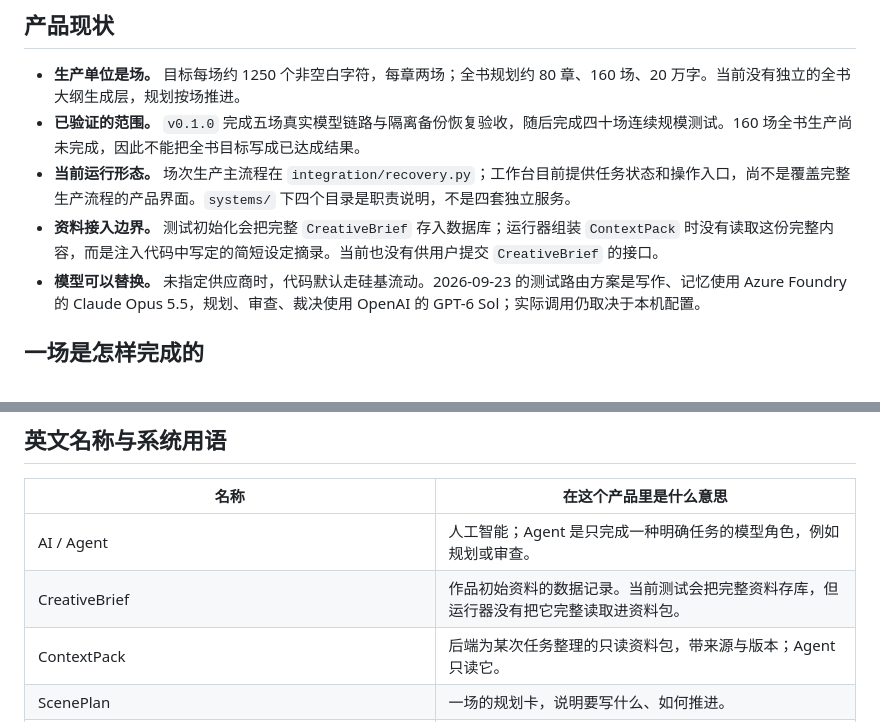
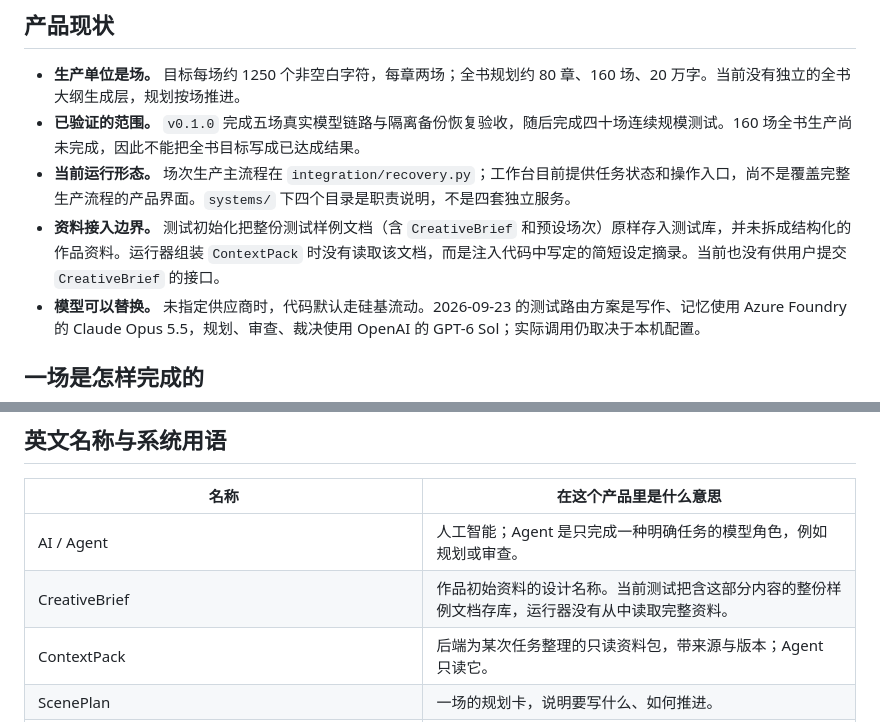
Before and after one commit to Yvestiny-aipm/ai-novel-production-system, a Markdown page: README.md, 2 parts joined by grey strips. Drawn GitHub-style.

Commit message:
docs: clarify test fixture storage

```diff
--- a/README.md
+++ b/README.md
@@ -9,7 +9,7 @@
 - **生产单位是场。** 目标每场约 1250 个非空白字符，每章两场；全书规划约 80 章、160 场、20 万字。当前没有独立的全书大纲生成层，规划按场推进。
 - **已验证的范围。** `v0.1.0` 完成五场真实模型链路与隔离备份恢复验收，随后完成四十场连续规模测试。160 场全书生产尚未完成，因此不能把全书目标写成已达成结果。
 - **当前运行形态。** 场次生产主流程在 `integration/recovery.py`；工作台目前提供任务状态和操作入口，尚不是覆盖完整生产流程的产品界面。`systems/` 下四个目录是职责说明，不是四套独立服务。
-- **资料接入边界。** 测试初始化会把完整 `CreativeBrief` 存入数据库；运行器组装 `ContextPack` 时没有读取这份完整内容，而是注入代码中写定的简短设定摘录。当前也没有供用户提交 `CreativeBrief` 的接口。
+- **资料接入边界。** 测试初始化把整份测试样例文档（含 `CreativeBrief` 和预设场次）原样存入测试库，并未拆成结构化的作品资料。运行器组装 `ContextPack` 时没有读取该文档，而是注入代码中写定的简短设定摘录。当前也没有供用户提交 `CreativeBrief` 的接口。
 - **模型可以替换。** 未指定供应商时，代码默认走硅基流动。2026-09-23 的测试路由方案是写作、记忆使用 Azure Foundry 的 Claude Opus 5.5，规划、审查、裁决使用 OpenAI 的 GPT-6 Sol；实际调用仍取决于本机配置。
 
 ## 一场是怎样完成的
@@ -62,7 +62,7 @@ Agent 不直接互相发消息，也不能自行改数据库。**统一后端**
 | 名称 | 在这个产品里是什么意思 |
 |---|---|
 | AI / Agent | 人工智能；Agent 是只完成一种明确任务的模型角色，例如规划或审查。 |
-| CreativeBrief | 作品初始资料的数据记录。当前测试会把完整资料存库，但运行器没有把它完整读取进资料包。 |
+| CreativeBrief | 作品初始资料的设计名称。当前测试把含这部分内容的整份样例文档存库，运行器没有从中读取完整资料。 |
 | ContextPack | 后端为某次任务整理的只读资料包，带来源与版本；Agent 只读它。 |
 | ScenePlan | 一场的规划卡，说明要写什么、如何推进。 |
 | ProseDraft | 生文 Agent 交出的正文草稿。 |
```
